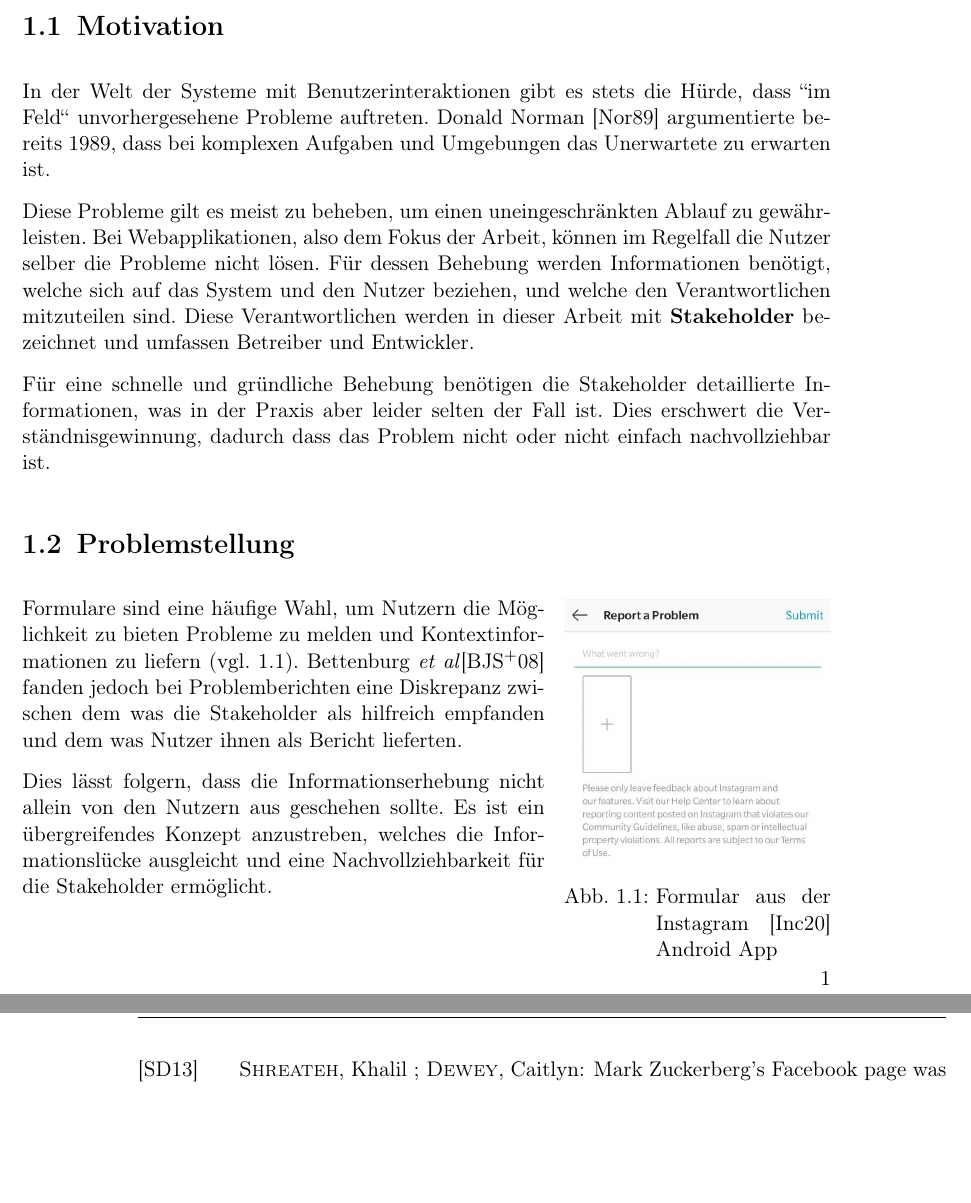
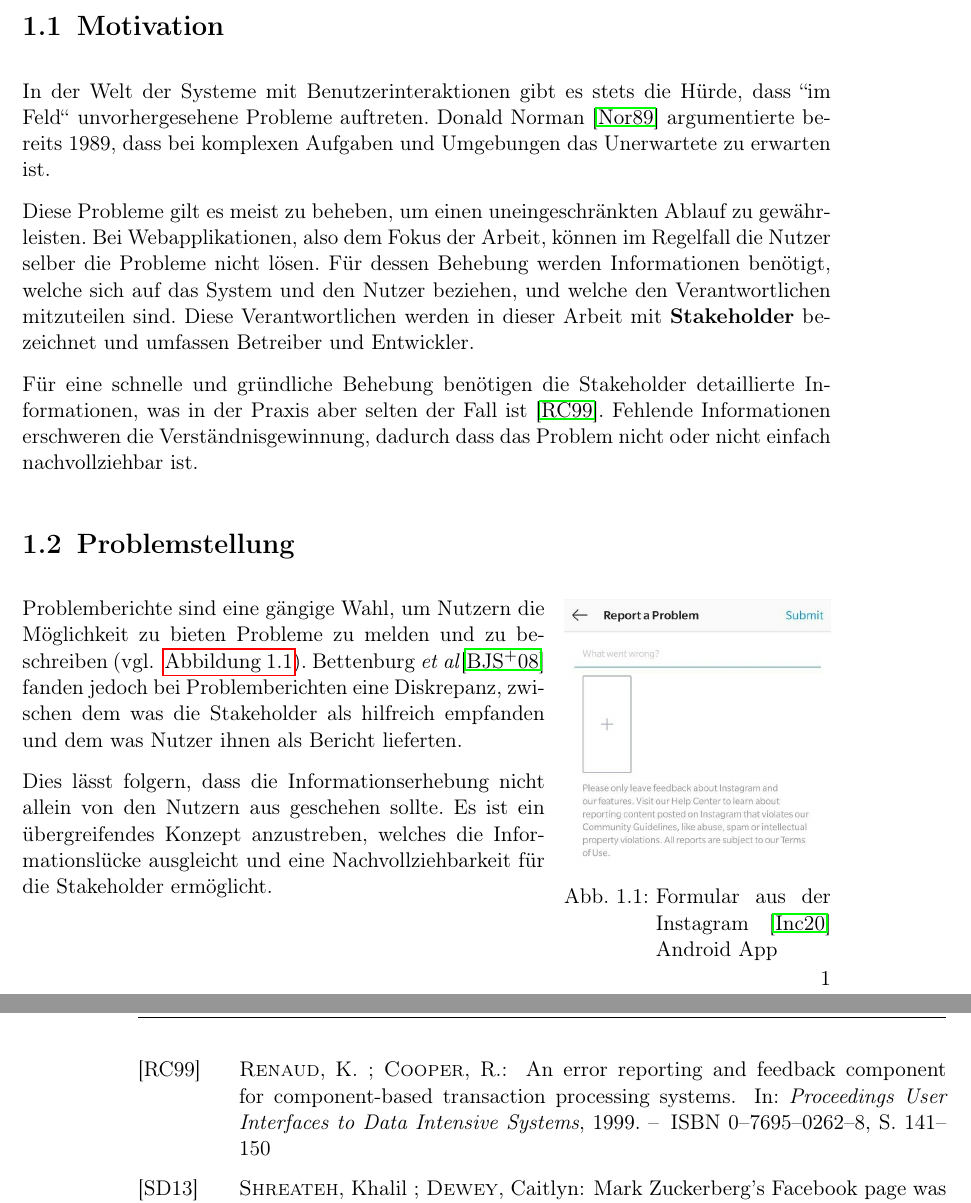
Before and after one commit to JapuDCret/bachelorarbeit, a LaTeX thesis (main.tex, which reads content/00_preamble/packages.tex, content/01_einleitung/einleitung.tex): two parts of pages 6 and 23 of 23, joined at a grey line, cut so that both start at the same text, the shorter picture padded with empty space. Compiled offline with pdfLaTeX.

Commit message:
[ELAB-365] reworded 'Zielsetzung'

```diff
--- a/content/00_preamble/packages.tex
+++ b/content/00_preamble/packages.tex
@@ -21,3 +21,4 @@
 \usepackage{url}
 % to allow the configuration of caption
 \usepackage{caption}
+\usepackage{hyperref}
--- a/content/01_einleitung/einleitung.tex
+++ b/content/01_einleitung/einleitung.tex
@@ -11,7 +11,7 @@ In der Welt der Systeme mit Benutzerinteraktionen gibt es stets die Hürde, dass
 
 Diese Probleme gilt es meist zu beheben, um einen uneingeschränkten Ablauf zu gewährleisten. Bei Webapplikationen, also dem Fokus der Arbeit, können im Regelfall die Nutzer selber die Probleme nicht lösen. Für dessen Behebung werden Informationen benötigt, welche sich auf das System und den Nutzer beziehen, und welche den Verantwortlichen mitzuteilen sind. Diese Verantwortlichen werden in dieser Arbeit mit \textbf{Stakeholder} bezeichnet und umfassen Betreiber und Entwickler.
 
-Für eine schnelle und gründliche Behebung benötigen die Stakeholder detaillierte Informationen, was in der Praxis aber leider selten der Fall ist. Dies erschwert die Verständnisgewinnung, dadurch dass das Problem nicht oder nicht einfach nachvollziehbar ist.
+Für eine schnelle und gründliche Behebung benötigen die Stakeholder detaillierte Informationen, was in der Praxis aber selten der Fall ist \cite{AnErrorReportingAndFeedbackComponent}. Fehlende Informationen erschweren die Verständnisgewinnung, dadurch dass das Problem nicht oder nicht einfach nachvollziehbar ist.
 
 %Bei Webapplikationen ist dieses Problem noch prägnanter, denn hier sind..
 %\begin{itemize}
@@ -22,9 +22,9 @@ Für eine schnelle und gründliche Behebung benötigen die Stakeholder detaillie
 %	\item ..die Nutzer stehen meist nicht im direkten Kontakt mit den Stakeholdern \cite{EndUsersAsUnwittingSoftwareDevelopers}. Stakeholder sind im Rahmen dieser Arbeit die Betreiber und Entwickler einer Webapplikation.
 %\end{itemize}
 
-\nomenclature[Fachbegriff]{Stakeholder}{In dieser Arbeit werden Betreiber und Entwickler einer Webapplikation so zusammengefasst}
+\nomenclature[Fachbegriff]{Stakeholder}{In dieser Arbeit werden Betreiber und Entwickler einer Webapplikation als Stakeholder bezeichnet}
 
-\begin{wrapfigure}[13]{r}{0.33\linewidth}
+\begin{wrapfigure}[11]{r}{0.33\linewidth}
 	\centering
 	\vspace{-\baselineskip}
 	\includegraphics[width=\linewidth]{img/instagram-feedback/instagram-feedback.jpg}
@@ -36,7 +36,7 @@ Für eine schnelle und gründliche Behebung benötigen die Stakeholder detaillie
 
 %Aufgrund dieser Bedingungen werden bei Webprojekten Probleme im Feld erwartet. Zur Behebung dieser Mängel benötigen die Stakeholder Informationen. Für Nutzer gibt es daher oftmals Formulare um diese Auffälligkeiten zu melden (Beispiel siehe rechts). Die Einbindung solcher Formulare ist zeit- und kostengünstig, kann aber nur erfolgreich sein, wenn die Nutzer verständliches und informatives Feedback geben können und wollen.
 
-Formulare sind eine häufige Wahl, um Nutzern die Möglichkeit zu bieten Probleme zu melden und Kontextinformationen zu liefern (vgl. \ref{fig:instagram-feedback-example}). Bettenburg \etal \cite{WhatMakesAGoodBugReport} fanden jedoch bei Problemberichten eine Diskrepanz zwischen dem was die Stakeholder als hilfreich empfanden und dem was Nutzer ihnen als Bericht lieferten.
+Problemberichte sind eine gängige Wahl, um Nutzern die Möglichkeit zu bieten Probleme zu melden und zu beschreiben (vgl. ~\autoref{fig:instagram-feedback-example}). Bettenburg \etal \cite{WhatMakesAGoodBugReport} fanden jedoch bei Problemberichten eine Diskrepanz, zwischen dem was die Stakeholder als hilfreich empfanden und dem was Nutzer ihnen als Bericht lieferten.
 
 Dies lässt folgern, dass die Informationserhebung nicht allein von den Nutzern aus geschehen sollte. Es ist ein übergreifendes Konzept anzustreben, welches die Informationslücke ausgleicht und eine Nachvollziehbarkeit für die Stakeholder ermöglicht.
 
```
